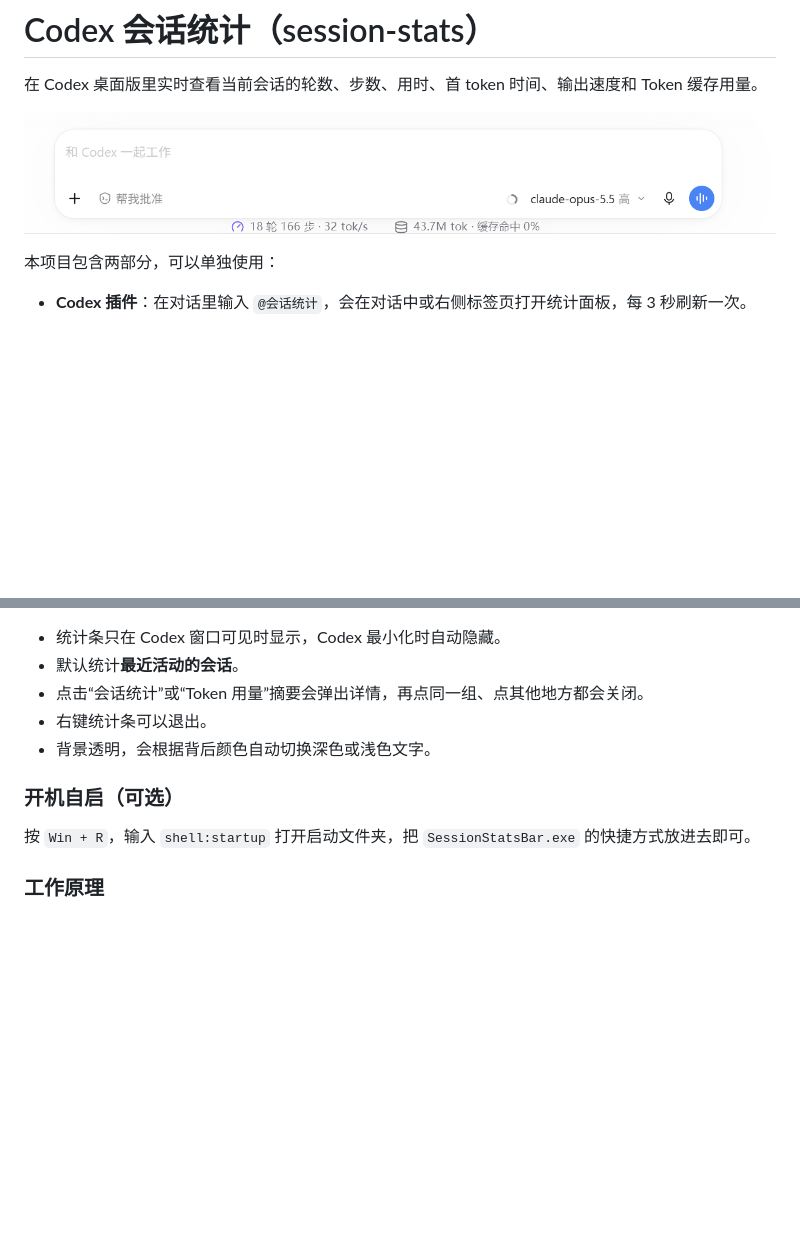
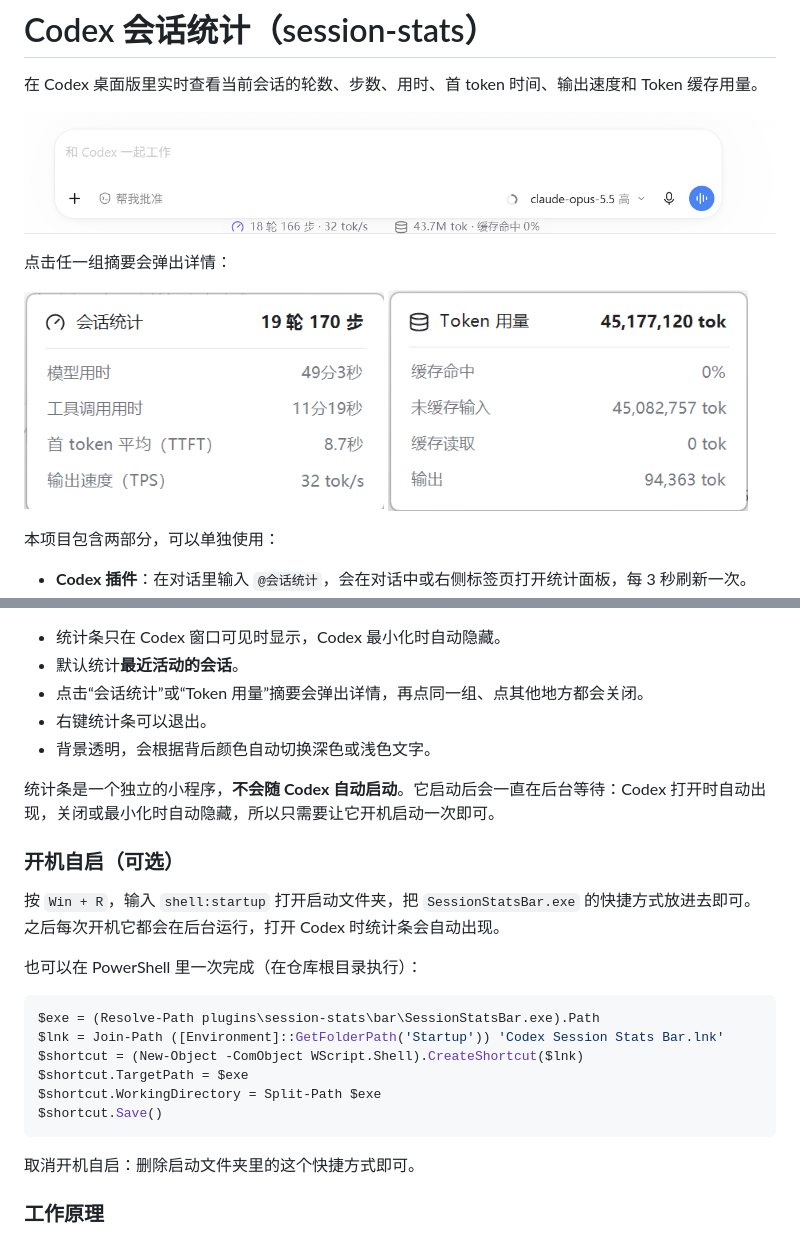
Before and after one commit to QingYi625/codex-session-stats, a Markdown page: README.md, 2 parts joined by grey strips. GitHub-like rendering; pictures changed too: docs/detail-session.png (added), docs/detail-tokens.png (added); blank space fills up the shorter version.

Commit message:
Add detail card screenshots and clarify autostart

````diff
--- a/README.md
+++ b/README.md
@@ -3,6 +3,13 @@
 在 Codex 桌面版里实时查看当前会话的轮数、步数、用时、首 token 时间、输出速度和 Token 缓存用量。
 
 ![底部统计条：显示在 Codex 输入框正下方](docs/bottom-bar.png)
+
+点击任一组摘要会弹出详情：
+
+<p>
+  <img src="docs/detail-session.png" alt="会话统计详情" width="360">
+  <img src="docs/detail-tokens.png" alt="Token 用量详情" width="360">
+</p>
 
 本项目包含两部分，可以单独使用：
 
@@ -68,9 +75,24 @@ plugins\session-stats\bar\build.cmd
 - 右键统计条可以退出。
 - 背景透明，会根据背后颜色自动切换深色或浅色文字。
 
+统计条是一个独立的小程序，**不会随 Codex 自动启动**。它启动后会一直在后台等待：Codex 打开时自动出现，关闭或最小化时自动隐藏，所以只需要让它开机启动一次即可。
+
 ### 开机自启（可选）
 
-按 `Win + R`，输入 `shell:startup` 打开启动文件夹，把 `SessionStatsBar.exe` 的快捷方式放进去即可。
+按 `Win + R`，输入 `shell:startup` 打开启动文件夹，把 `SessionStatsBar.exe` 的快捷方式放进去即可。之后每次开机它都会在后台运行，打开 Codex 时统计条会自动出现。
+
+也可以在 PowerShell 里一次完成（在仓库根目录执行）：
+
+```powershell
+$exe = (Resolve-Path plugins\session-stats\bar\SessionStatsBar.exe).Path
+$lnk = Join-Path ([Environment]::GetFolderPath('Startup')) 'Codex Session Stats Bar.lnk'
+$shortcut = (New-Object -ComObject WScript.Shell).CreateShortcut($lnk)
+$shortcut.TargetPath = $exe
+$shortcut.WorkingDirectory = Split-Path $exe
+$shortcut.Save()
+```
+
+取消开机自启：删除启动文件夹里的这个快捷方式即可。
 
 ### 工作原理
 
````
